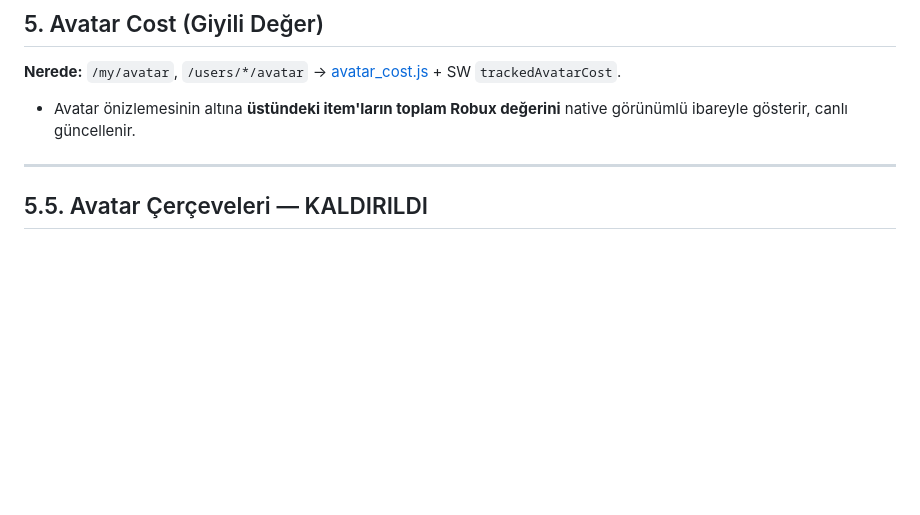
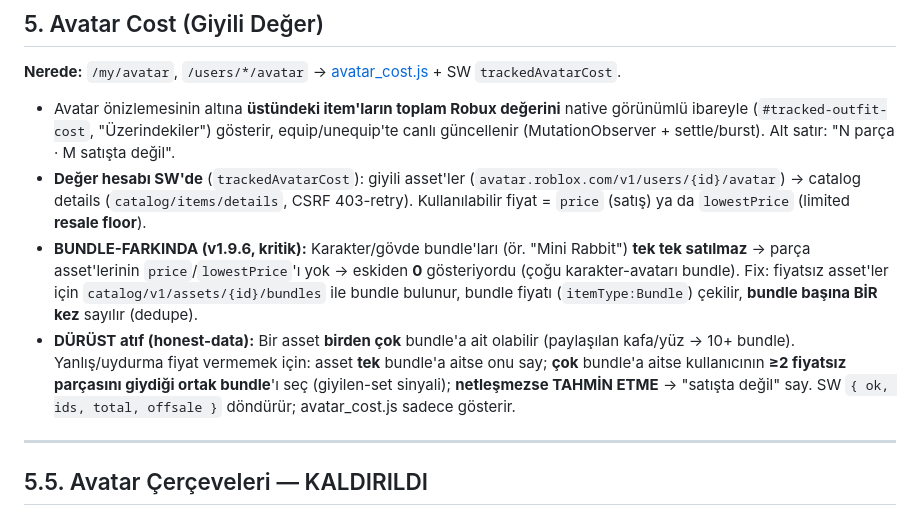
Before and after one commit to QuakeA/Tracked-Roblox-, a Markdown page: docs/OZELLIKLER.md, the part around the change. GitHub-like rendering; blank space fills up the shorter version.

Commit message:
Dokümanlar: OZELLIKLER.md §5 Avatar Cost bundle-farkında mantığı yansıtacak şekilde güncellendi
Değer hesabının SW'de olduğu, price/lowestPrice (resale floor) kullanımı, bundle-farkındalık
(fiyatsız asset → /assets/{id}/bundles → bundle fiyatı, dedupe) ve dürüst atıf (çok-bundle'lı
paylaşılan asset → ≥2 giyilen parça ortak bundle, netleşmezse tahmin yok) eklendi.

Co-Authored-By: Claude Opus 4.8 <noreply@anthropic.com>

```diff
--- a/docs/OZELLIKLER.md
+++ b/docs/OZELLIKLER.md
@@ -165,7 +165,10 @@ Avatar Try-On özelliği (`avatar_sandbox.js`) **tamamen kaldırıldı** (kullan
 ## 5. Avatar Cost (Giyili Değer)
 
 **Nerede:** `/my/avatar`, `/users/*/avatar` → [avatar_cost.js](../avatar_cost.js) + SW `trackedAvatarCost`.
-- Avatar önizlemesinin altına **üstündeki item'ların toplam Robux değerini** native görünümlü ibareyle gösterir, canlı güncellenir.
+- Avatar önizlemesinin altına **üstündeki item'ların toplam Robux değerini** native görünümlü ibareyle (`#tracked-outfit-cost`, "Üzerindekiler") gösterir, equip/unequip'te canlı güncellenir (MutationObserver + settle/burst). Alt satır: "N parça · M satışta değil".
+- **Değer hesabı SW'de** (`trackedAvatarCost`): giyili asset'ler (`avatar.roblox.com/v1/users/{id}/avatar`) → catalog details (`catalog/items/details`, CSRF 403-retry). Kullanılabilir fiyat = `price` (satış) ya da `lowestPrice` (limited **resale floor**).
+- **BUNDLE-FARKINDA (v1.9.6, kritik):** Karakter/gövde bundle'ları (ör. "Mini Rabbit") **tek tek satılmaz** → parça asset'lerinin `price`/`lowestPrice`'ı yok → eskiden **0** gösteriyordu (çoğu karakter-avatarı bundle). Fix: fiyatsız asset'ler için `catalog/v1/assets/{id}/bundles` ile bundle bulunur, bundle fiyatı (`itemType:Bundle`) çekilir, **bundle başına BİR kez** sayılır (dedupe).
+- **DÜRÜST atıf (honest-data):** Bir asset **birden çok** bundle'a ait olabilir (paylaşılan kafa/yüz → 10+ bundle). Yanlış/uydurma fiyat vermemek için: asset **tek** bundle'a aitse onu say; **çok** bundle'a aitse kullanıcının **≥2 fiyatsız parçasını giydiği ortak bundle**'ı seç (giyilen-set sinyali); **netleşmezse TAHMİN ETME** → "satışta değil" say. SW `{ ok, ids, total, offsale }` döndürür; avatar_cost.js sadece gösterir.
 
 ---
 
```
